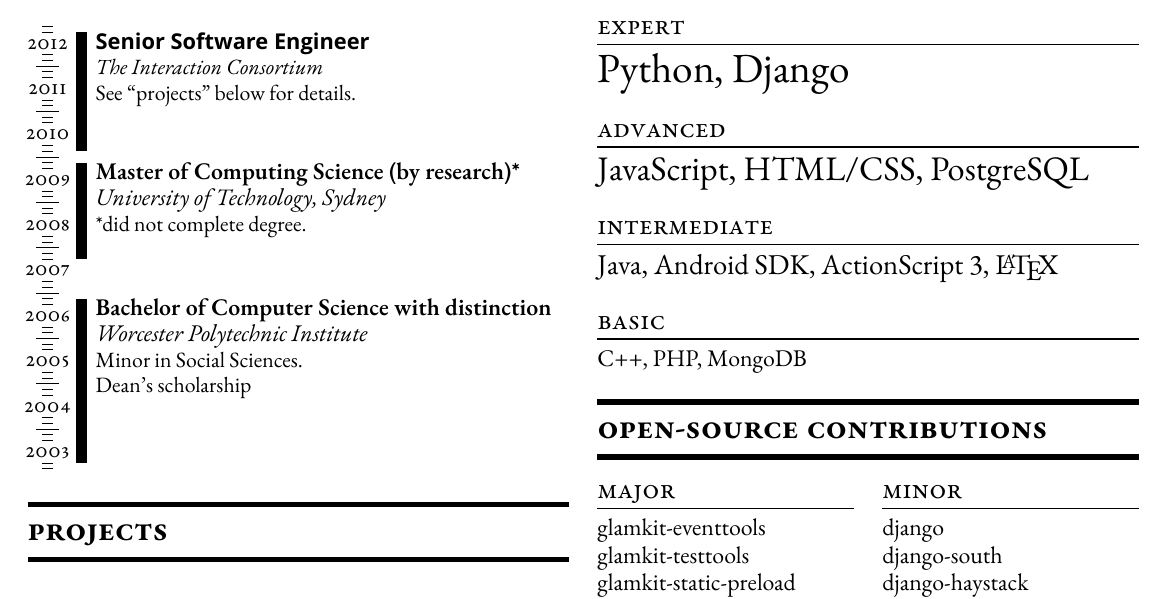
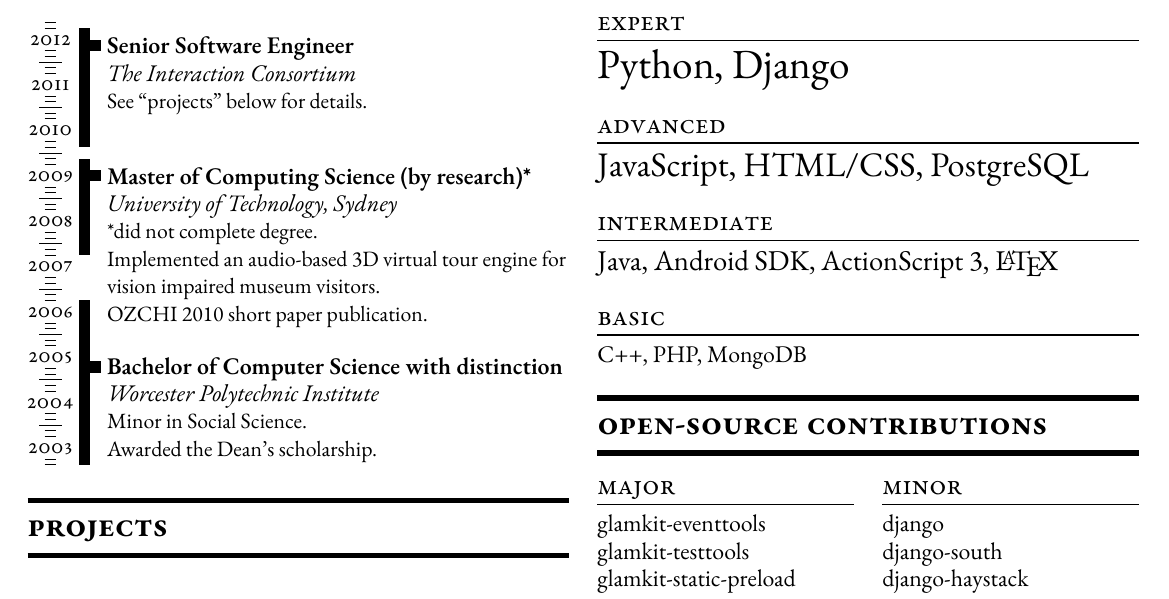
Before and after one commit to Aramgutang/resume, a LaTeX CV (resume.tex): part of the page, cut so that both start at the same text. Compiled offline with XeLaTeX; a missing font is replaced by an installed copy or a similar font.

Commit message:
Added markers to timeline and adjusted its position. Also wrote copy for it.

```diff
--- a/resume.tex
+++ b/resume.tex
@@ -46,71 +46,77 @@
 	\vspace{3mm}
 	\setlength{\unitlength}{1mm}
 	\begin{picture}(95, 79)
-		\multiput(2.5,77)(0,1){2}{\line(1, 0){2}}
-		\put(-6.5,74){\makebox[20mm]{\small \textsc{2012}}}
-		\multiput(2.5,72)(0,1){2}{\line(1, 0){2}}
-		\put(1.5,71){\line(1,0){4}}
-		\multiput(2.5,69)(0,1){2}{\line(1, 0){2}}
-		\put(-6.5,66){\makebox[20mm]{\small \textsc{2011}}}
-		\multiput(2.5,64)(0,1){2}{\line(1, 0){2}}
-		\put(1.5,63){\line(1,0){4}}
-		\multiput(2.5,61)(0,1){2}{\line(1, 0){2}}
-		\put(-6.5,58){\makebox[20mm]{\small \textsc{2010}}}
-		\multiput(2.5,56)(0,1){2}{\line(1, 0){2}}
-		\put(1.5,55){\line(1,0){4}}
-		\multiput(2.5,53)(0,1){2}{\line(1, 0){2}}
-		\put(-6.5,50){\makebox[20mm]{\small \textsc{2009}}}
-		\multiput(2.5,48)(0,1){2}{\line(1, 0){2}}
-		\put(1.5,47){\line(1,0){4}}
-		\multiput(2.5,45)(0,1){2}{\line(1, 0){2}}
-		\put(-6.5,42){\makebox[20mm]{\small \textsc{2008}}}
-		\multiput(2.5,40)(0,1){2}{\line(1, 0){2}}
-		\put(1.5,39){\line(1,0){4}}
-		\multiput(2.5,37)(0,1){2}{\line(1, 0){2}}
-		\put(-6.5,34){\makebox[20mm]{\small \textsc{2007}}}
-		\multiput(2.5,32)(0,1){2}{\line(1, 0){2}}
-		\put(1.5,31){\line(1,0){4}}
-		\multiput(2.5,29)(0,1){2}{\line(1, 0){2}}
-		\put(-6.5,26){\makebox[20mm]{\small \textsc{2006}}}
-		\multiput(2.5,24)(0,1){2}{\line(1, 0){2}}
-		\put(1.5,23){\line(1,0){4}}
-		\multiput(2.5,21)(0,1){2}{\line(1, 0){2}}
-		\put(-6.5,18){\makebox[20mm]{\small \textsc{2005}}}
-		\multiput(2.5,16)(0,1){2}{\line(1, 0){2}}
-		\put(1.5,15){\line(1,0){4}}
-		\multiput(2.5,13)(0,1){2}{\line(1, 0){2}}
-		\put(-6.5,10){\makebox[20mm]{\small \textsc{2004}}}
-		\multiput(2.5,8)(0,1){2}{\line(1, 0){2}}
-		\put(1.5,7){\line(1,0){4}}
-		\multiput(2.5,5)(0,1){2}{\line(1, 0){2}}
-		\put(-6.5,2){\makebox[20mm]{\small \textsc{2003}}}
-		\multiput(2.5,0)(0,1){2}{\line(1, 0){2}}
+		\multiput(3,77)(0,1){2}{\line(1, 0){2}}
+		\put(-6,74){\makebox[20mm]{\small \textsc{2012}}}
+		\multiput(3,72)(0,1){2}{\line(1, 0){2}}
+		\put(2,71){\line(1,0){4}}
+		\multiput(3,69)(0,1){2}{\line(1, 0){2}}
+		\put(-6,66){\makebox[20mm]{\small \textsc{2011}}}
+		\multiput(3,64)(0,1){2}{\line(1, 0){2}}
+		\put(2,63){\line(1,0){4}}
+		\multiput(3,61)(0,1){2}{\line(1, 0){2}}
+		\put(-6,58){\makebox[20mm]{\small \textsc{2010}}}
+		\multiput(3,56)(0,1){2}{\line(1, 0){2}}
+		\put(2,55){\line(1,0){4}}
+		\multiput(3,53)(0,1){2}{\line(1, 0){2}}
+		\put(-6,50){\makebox[20mm]{\small \textsc{2009}}}
+		\multiput(3,48)(0,1){2}{\line(1, 0){2}}
+		\put(2,47){\line(1,0){4}}
+		\multiput(3,45)(0,1){2}{\line(1, 0){2}}
+		\put(-6,42){\makebox[20mm]{\small \textsc{2008}}}
+		\multiput(3,40)(0,1){2}{\line(1, 0){2}}
+		\put(2,39){\line(1,0){4}}
+		\multiput(3,37)(0,1){2}{\line(1, 0){2}}
+		\put(-6,34){\makebox[20mm]{\small \textsc{2007}}}
+		\multiput(3,32)(0,1){2}{\line(1, 0){2}}
+		\put(2,31){\line(1,0){4}}
+		\multiput(3,29)(0,1){2}{\line(1, 0){2}}
+		\put(-6,26){\makebox[20mm]{\small \textsc{2006}}}
+		\multiput(3,24)(0,1){2}{\line(1, 0){2}}
+		\put(2,23){\line(1,0){4}}
+		\multiput(3,21)(0,1){2}{\line(1, 0){2}}
+		\put(-6,18){\makebox[20mm]{\small \textsc{2005}}}
+		\multiput(3,16)(0,1){2}{\line(1, 0){2}}
+		\put(2,15){\line(1,0){4}}
+		\multiput(3,13)(0,1){2}{\line(1, 0){2}}
+		\put(-6,10){\makebox[20mm]{\small \textsc{2004}}}
+		\multiput(3,8)(0,1){2}{\line(1, 0){2}}
+		\put(2,7){\line(1,0){4}}
+		\multiput(3,5)(0,1){2}{\line(1, 0){2}}
+		\put(-6,2){\makebox[20mm]{\small \textsc{2003}}}
+		\multiput(3,0)(0,1){2}{\line(1, 0){2}}
 
 		\linethickness{2mm}
 		% Master's
-		\put(9.5,54){\line(0,-1){17}}
+		\put(10,54){\line(0,-1){17}}
+		\put(12,52){\line(0,-1){2}}
 		% Bachelor's
-		\put(9.5,30){\line(0,-1){29}}
+		\put(10,29){\line(0,-1){29}}
+		\put(12,18.25){\line(0,-1){2}}
 		% IxC
-		\put(9.5,77){\line(0,-1){21}}
+		\put(10,77){\line(0,-1){21}}
+		\put(12,75){\line(0,-1){2}}
 
-		\put(12,74){\parbox[t]{83mm}{\small%
-			\textsf{\textbf{Senior Software Engineer}}\\
+		\put(14,72.5){\parbox[t]{81mm}{%
+			\textbf{Senior Software Engineer}\\
 			\emph{The Interaction Consortium}\\
-			\small See ``projects'' below for details.
-		}}
+			{\small See ``projects'' below for details.\\
+		}}}
 
-		\put(12,51){\parbox[t]{83mm}{\normalsize%
+		\put(14,49.5){\parbox[t]{81mm}{%
 			\textbf{Master of Computing Science (by research)*}\\
 			\emph{University of Technology, Sydney}\\
-			\small *did not complete degree.
-		}}
+			{\small%
+			*did not complete degree.\\
+			Implemented an audio-based 3D virtual tour engine for vision impaired museum visitors.\\
+			OZCHI 2010 short paper publication.
+		}}}
 
-		\put(12,27){\parbox[t]{83mm}{\normalsize%
+		\put(14,16){\parbox[t]{81mm}{%
 			\textbf{Bachelor of Computer Science with distinction}\\
 			\emph{Worcester Polytechnic Institute}\\
-			\small Minor in Social Sciences.\\Dean's scholarship
-		}}
+			{\small Minor in Social Science.\\Awarded the Dean's scholarship.
+		}}}
 	\end{picture}
 
 	\vspace{3mm}
```
Also changed, not shown: resume.tex (2 more changed lines).
